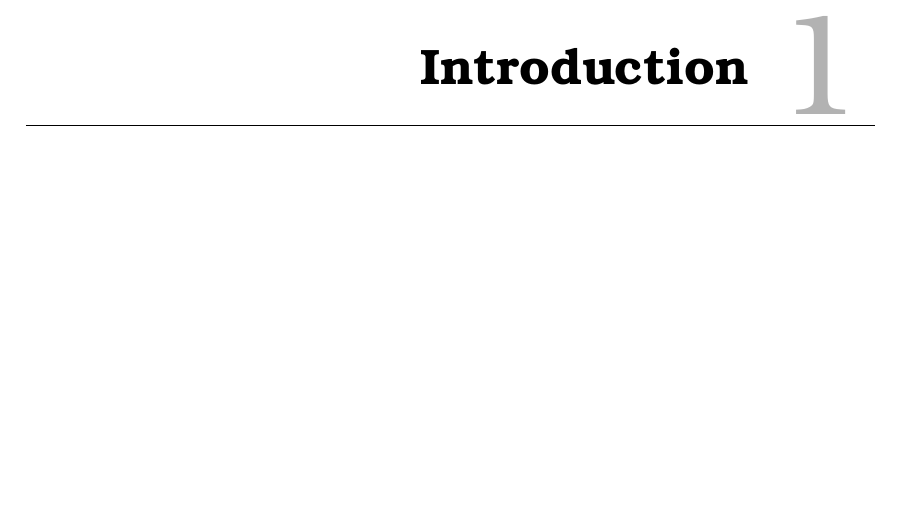
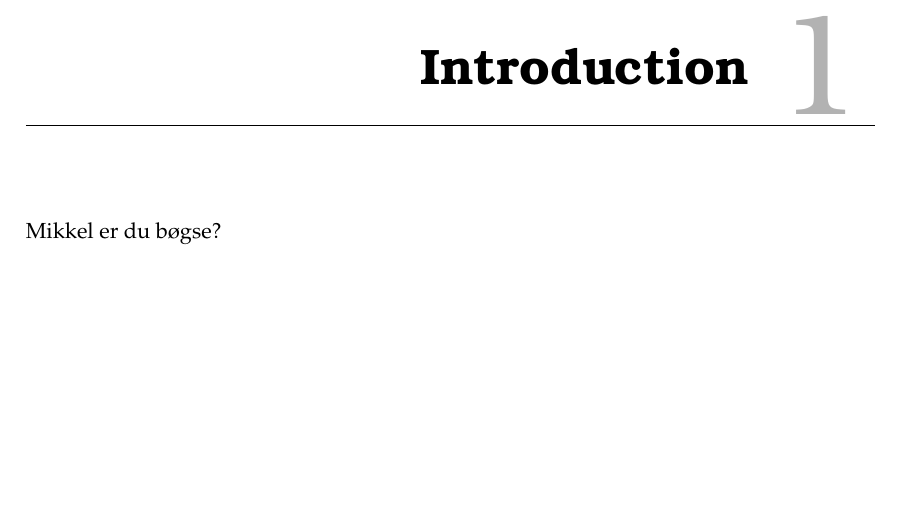
Before and after one commit to Zhinaz/P7-Project-Internet-Technology, a LaTeX thesis (main.tex, which reads fragments/introduction/main.tex): part of page 9 of 21, cut so that both start at the same text. Compiled offline with pdfLaTeX.

Commit message:
ShareLatex sync test

```diff
--- a/fragments/introduction/main.tex
+++ b/fragments/introduction/main.tex
@@ -1 +1,3 @@
 \chapter{Introduction} \label{cha:introduction}
+
+Mikkel er du bøgse?
```
